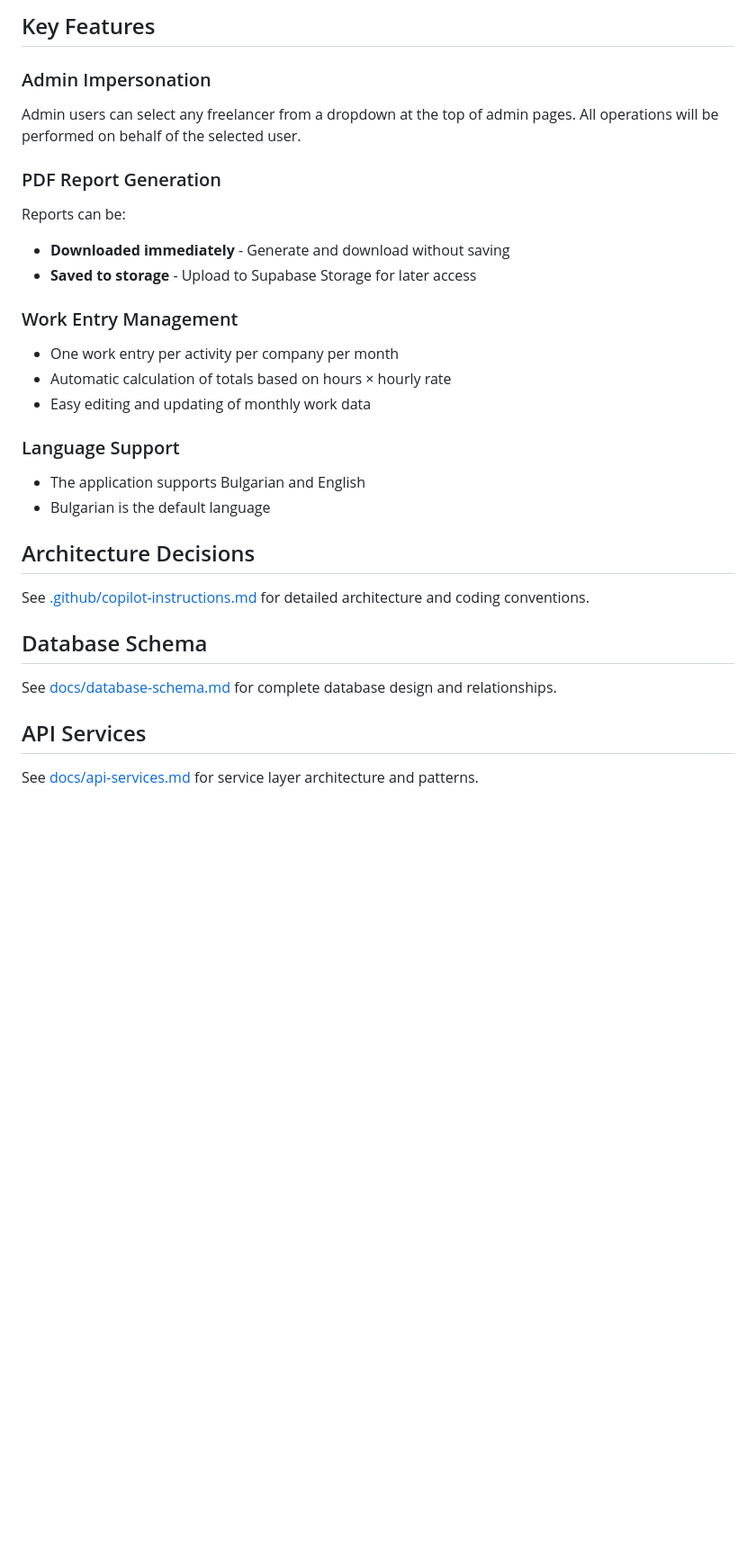
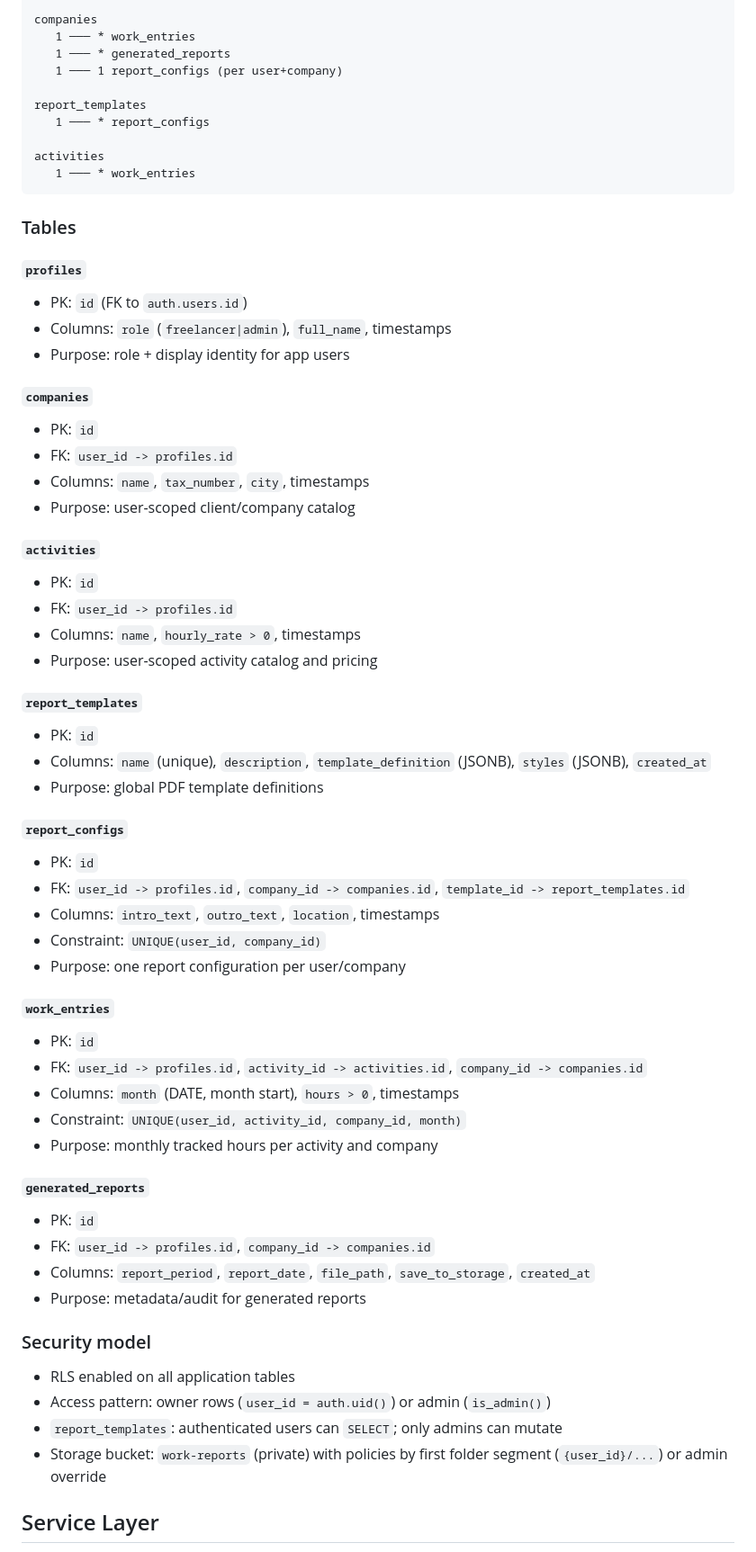
Before and after one commit to zozakral/FreelancerReport, a Markdown page: README.md, the part around one of its changes. Shown at 90% size. GitHub-like rendering; blank space fills up the shorter version.

````diff
--- a/README.md
+++ b/README.md
@@ -125,31 +144,66 @@ The application will open at http://localhost:3000
 
-## Key Features
+companies
+   1 ─── * work_entries
+   1 ─── * generated_reports
+   1 ─── 1 report_configs (per user+company)
 
-### Admin Impersonation
-Admin users can select any freelancer from a dropdown at the top of admin pages. All operations will be performed on behalf of the selected user.
+report_templates
+   1 ─── * report_configs
 
-### PDF Report Generation
-Reports can be:
-- **Downloaded immediately** - Generate and download without saving
-- **Saved to storage** - Upload to Supabase Storage for later access
+activities
+   1 ─── * work_entries
+```
 
-### Work Entry Management
-- One work entry per activity per company per month
-- Automatic calculation of totals based on hours × hourly rate
-- Easy editing and updating of monthly work data
+### Tables
 
-### Language Support
-- The application supports Bulgarian and English
-- Bulgarian is the default language
+#### `profiles`
+- PK: `id` (FK to `auth.users.id`)
+- Columns: `role` (`freelancer|admin`), `full_name`, timestamps
+- Purpose: role + display identity for app users
 
-## Architecture Decisions
+#### `companies`
+- PK: `id`
+- FK: `user_id -> profiles.id`
+- Columns: `name`, `tax_number`, `city`, timestamps
+- Purpose: user-scoped client/company catalog
 
-See [.github/copilot-instructions.md](.github/copilot-instructions.md) for detailed architecture and coding conventions.
+#### `activities`
+- PK: `id`
+- FK: `user_id -> profiles.id`
+- Columns: `name`, `hourly_rate > 0`, timestamps
+- Purpose: user-scoped activity catalog and pricing
 
-## Database Schema
+#### `report_templates`
+- PK: `id`
+- Columns: `name` (unique), `description`, `template_definition` (JSONB), `styles` (JSONB), `created_at`
+- Purpose: global PDF template definitions
 
-See [docs/database-schema.md](docs/database-schema.md) for complete database design and relationships.
+#### `report_configs`
+- PK: `id`
+- FK: `user_id -> profiles.id`, `company_id -> companies.id`, `template_id -> report_templates.id`
+- Columns: `intro_text`, `outro_text`, `location`, timestamps
+- Constraint: `UNIQUE(user_id, company_id)`
+- Purpose: one report configuration per user/company
 
-## API Services
+#### `work_entries`
+- PK: `id`
+- FK: `user_id -> profiles.id`, `activity_id -> activities.id`, `company_id -> companies.id`
+- Columns: `month` (DATE, month start), `hours > 0`, timestamps
+- Constraint: `UNIQUE(user_id, activity_id, company_id, month)`
+- Purpose: monthly tracked hours per activity and company
 
-See [docs/api-services.md](docs/api-services.md) for service layer architecture and patterns.
+#### `generated_reports`
+- PK: `id`
+- FK: `user_id -> profiles.id`, `company_id -> companies.id`
+- Columns: `report_period`, `report_date`, `file_path`, `save_to_storage`, `created_at`
+- Purpose: metadata/audit for generated reports
+
+### Security model
+
+- RLS enabled on all application tables
+- Access pattern: owner rows (`user_id = auth.uid()`) or admin (`is_admin()`)
+- `report_templates`: authenticated users can `SELECT`; only admins can mutate
+- Storage bucket: `work-reports` (private) with policies by first folder segment (`{user_id}/...`) or admin override
+
+## Service Layer
+
````
Also changed, not shown: other parts of README.md (+99 -74 lines).
